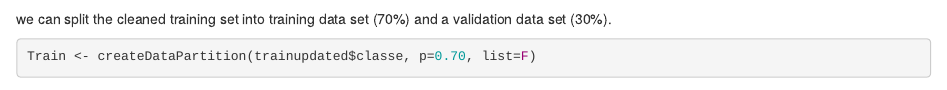
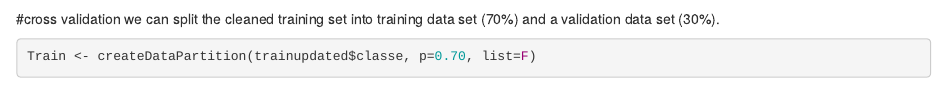
Before and after one commit to GNaveenkumar614/Machinelearning, an R Markdown document (Practical ML.Rmd): the page in a window 1100 px wide, from 2440 px down. Rendered offline with R 4.5, knitr and Pandoc, with nearby package versions; some code elsewhere in the file could not run offline.

Commit message:
Update Practical ML.Rmd

````diff
--- a/Practical ML.Rmd
+++ b/Practical ML.Rmd
@@ -64,7 +64,7 @@ testupdated <- testing[, sapply(testing, is.numeric)]
 dim(trainupdated)
 dim(testupdated)
 ```
-
+#cross validation
 we can split the cleaned training set into  training data set (70%) and a validation data set (30%).
 
 ```{r}
````
